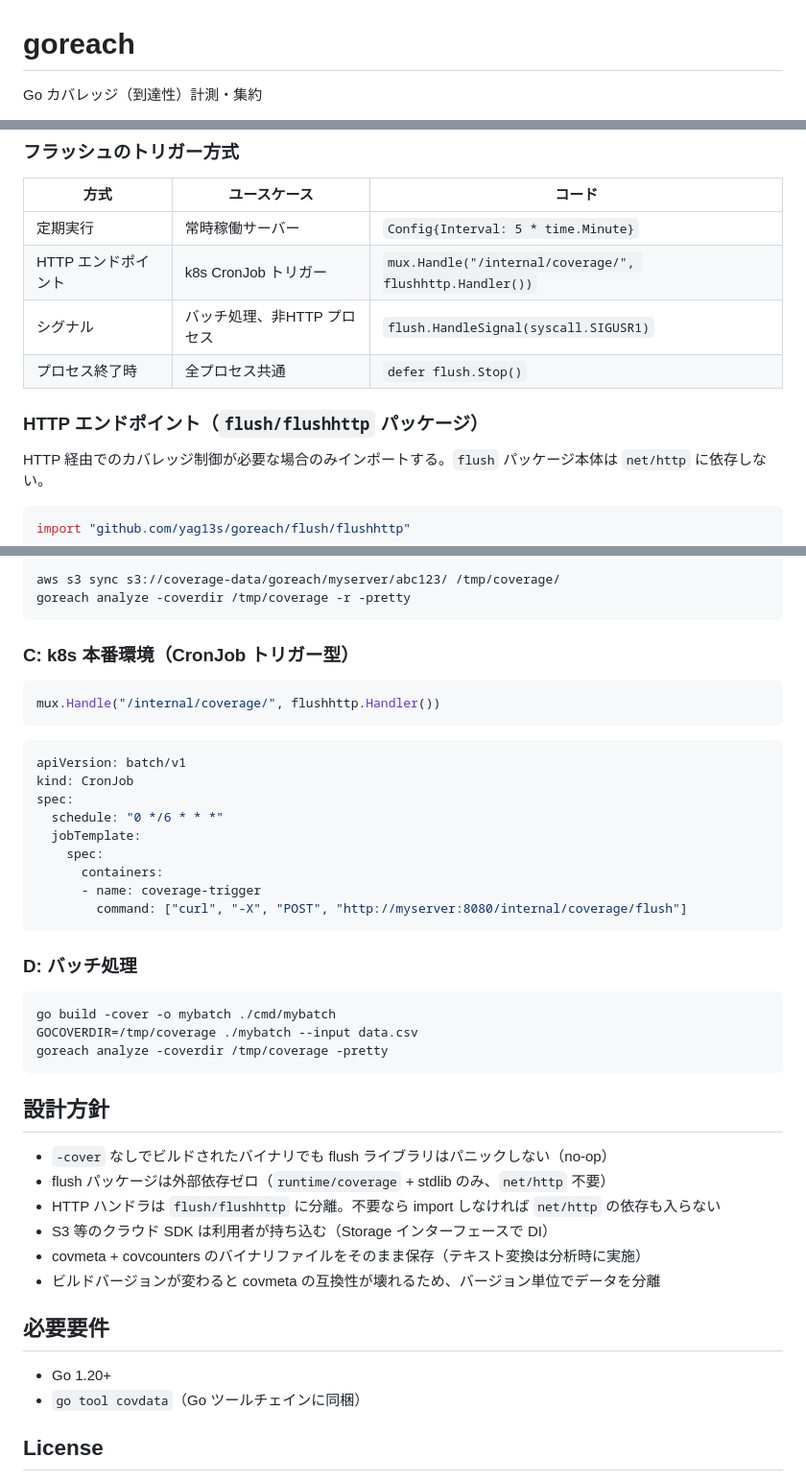
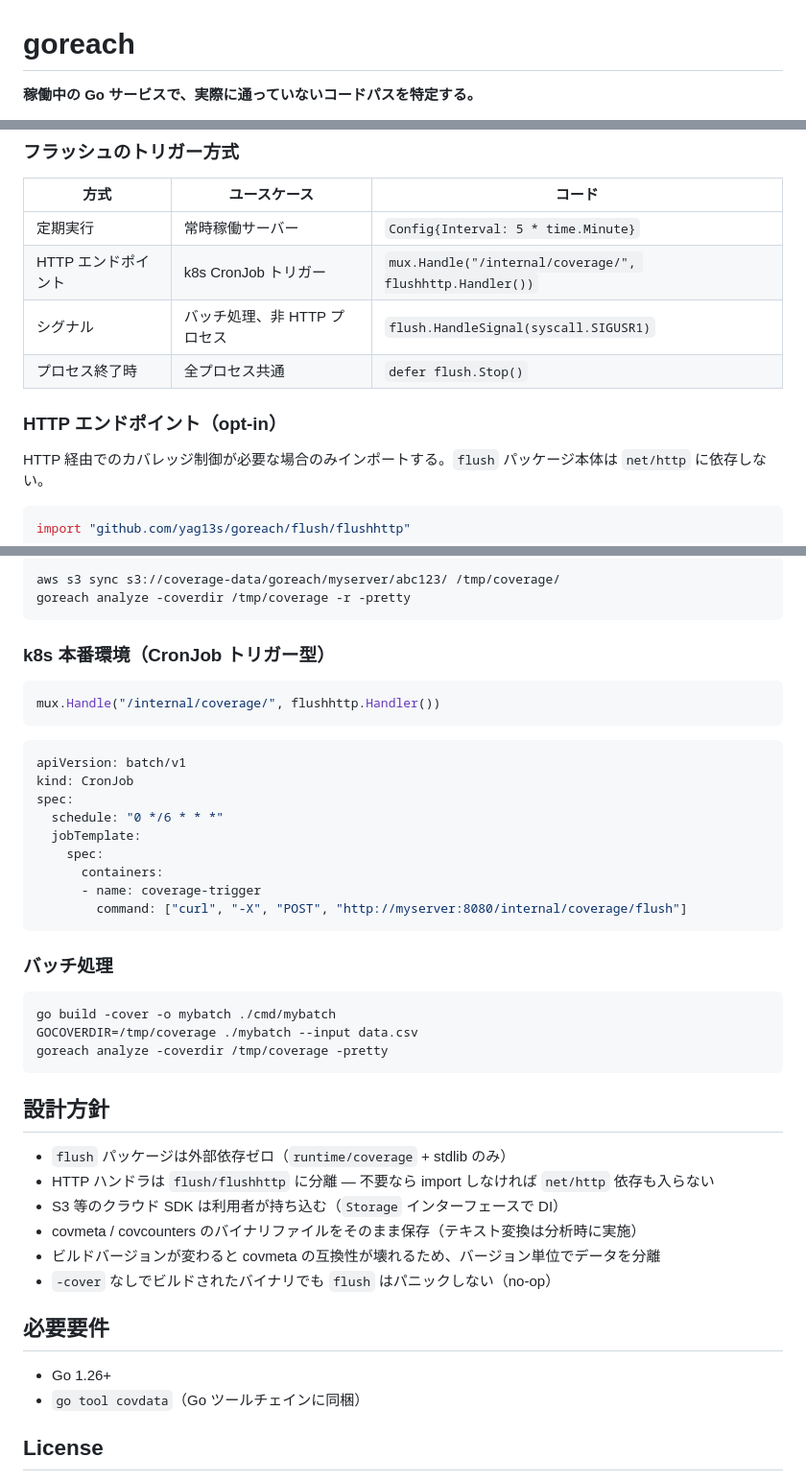
Before and after one commit to yag13s/goreach, a Markdown page: README.md, 3 parts joined by grey strips. Shown at 96% size. GitHub-like rendering.

````diff
--- a/README.md
+++ b/README.md
@@ -1,4 +1,4 @@
 # goreach
 
-Go カバレッジ（到達性）計測・集約
+**稼働中の Go サービスで、実際に通っていないコードパスを特定する。**
 
@@ -206,10 +246,10 @@ func (s *S3Storage) Store(ctx context.Context, files []string, meta flush.Metada
 |------|-------------|--------|
 | 定期実行 | 常時稼働サーバー | `Config{Interval: 5 * time.Minute}` |
 | HTTP エンドポイント | k8s CronJob トリガー | `mux.Handle("/internal/coverage/", flushhttp.Handler())` |
-| シグナル | バッチ処理、非HTTP プロセス | `flush.HandleSignal(syscall.SIGUSR1)` |
+| シグナル | バッチ処理、非 HTTP プロセス | `flush.HandleSignal(syscall.SIGUSR1)` |
 | プロセス終了時 | 全プロセス共通 | `defer flush.Stop()` |
 
-### HTTP エンドポイント（`flush/flushhttp` パッケージ）
+### HTTP エンドポイント（opt-in）
 
 HTTP 経由でのカバレッジ制御が必要な場合のみインポートする。`flush` パッケージ本体は `net/http` に依存しない。
 
@@ -258,7 +298,7 @@ aws s3 sync s3://coverage-data/goreach/myserver/abc123/ /tmp/coverage/
 goreach analyze -coverdir /tmp/coverage -r -pretty
 ```
 
-### C: k8s 本番環境（CronJob トリガー型）
+### k8s 本番環境（CronJob トリガー型）
 
 ```go
 mux.Handle("/internal/coverage/", flushhttp.Handler())
@@ -276,7 +316,7 @@ spec:
         command: ["curl", "-X", "POST", "http://myserver:8080/internal/coverage/flush"]
 ```
 
-### D: バッチ処理
+### バッチ処理
 
 ```bash
 go build -cover -o mybatch ./cmd/mybatch
@@ -286,16 +326,16 @@ goreach analyze -coverdir /tmp/coverage -pretty
 
 ## 設計方針
 
-- `-cover` なしでビルドされたバイナリでも flush ライブラリはパニックしない（no-op）
-- flush パッケージは外部依存ゼロ（`runtime/coverage` + stdlib のみ、`net/http` 不要）
-- HTTP ハンドラは `flush/flushhttp` に分離。不要なら import しなければ `net/http` の依存も入らない
-- S3 等のクラウド SDK は利用者が持ち込む（Storage インターフェースで DI）
-- covmeta + covcounters のバイナリファイルをそのまま保存（テキスト変換は分析時に実施）
+- `flush` パッケージは外部依存ゼロ（`runtime/coverage` + stdlib のみ）
+- HTTP ハンドラは `flush/flushhttp` に分離 — 不要なら import しなければ `net/http` 依存も入らない
+- S3 等のクラウド SDK は利用者が持ち込む（`Storage` インターフェースで DI）
+- covmeta / covcounters のバイナリファイルをそのまま保存（テキスト変換は分析時に実施）
 - ビルドバージョンが変わると covmeta の互換性が壊れるため、バージョン単位でデータを分離
+- `-cover` なしでビルドされたバイナリでも `flush` はパニックしない（no-op）
 
 ## 必要要件
 
-- Go 1.20+
+- Go 1.26+
 - `go tool covdata`（Go ツールチェインに同梱）
 
 ## License
````
Also changed, not shown: other parts of README.md (+87 -47 lines).
